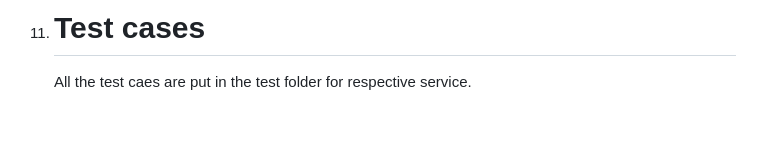
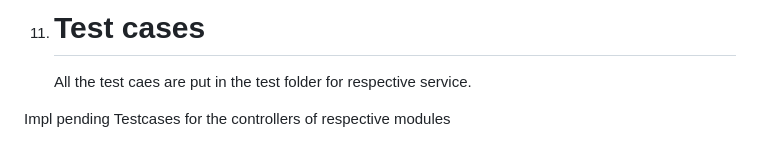
Before and after one commit to kashyapabhay/mylist-ott, a Markdown page: Design-Document.md, the part around the change. GitHub-like rendering; blank space fills up the shorter version.

Commit message:
pending tasks updated

```diff
--- a/Design-Document.md
+++ b/Design-Document.md
@@ -55,3 +55,8 @@ The application is divided into multiple modules
 
 11. # Test cases
     All the test caes are put in the test folder for respective service.
+
+
+
+Impl pending
+Testcases for the controllers of respective modules
```
